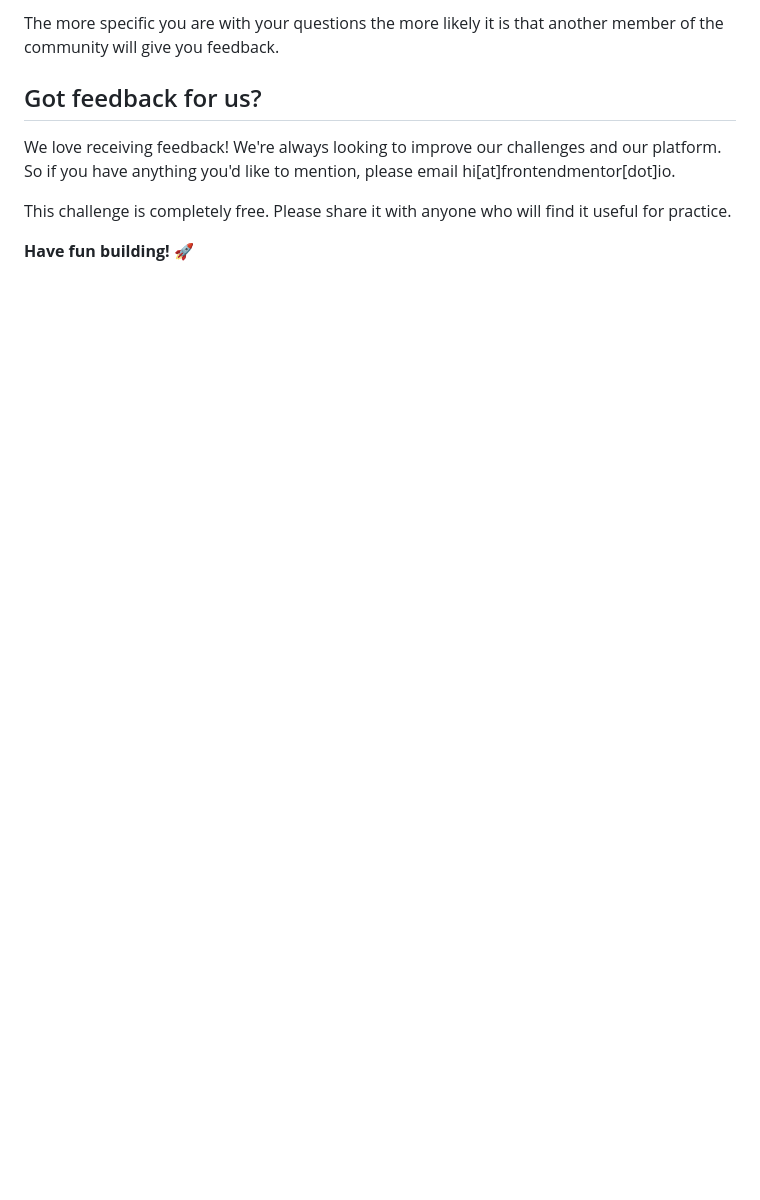
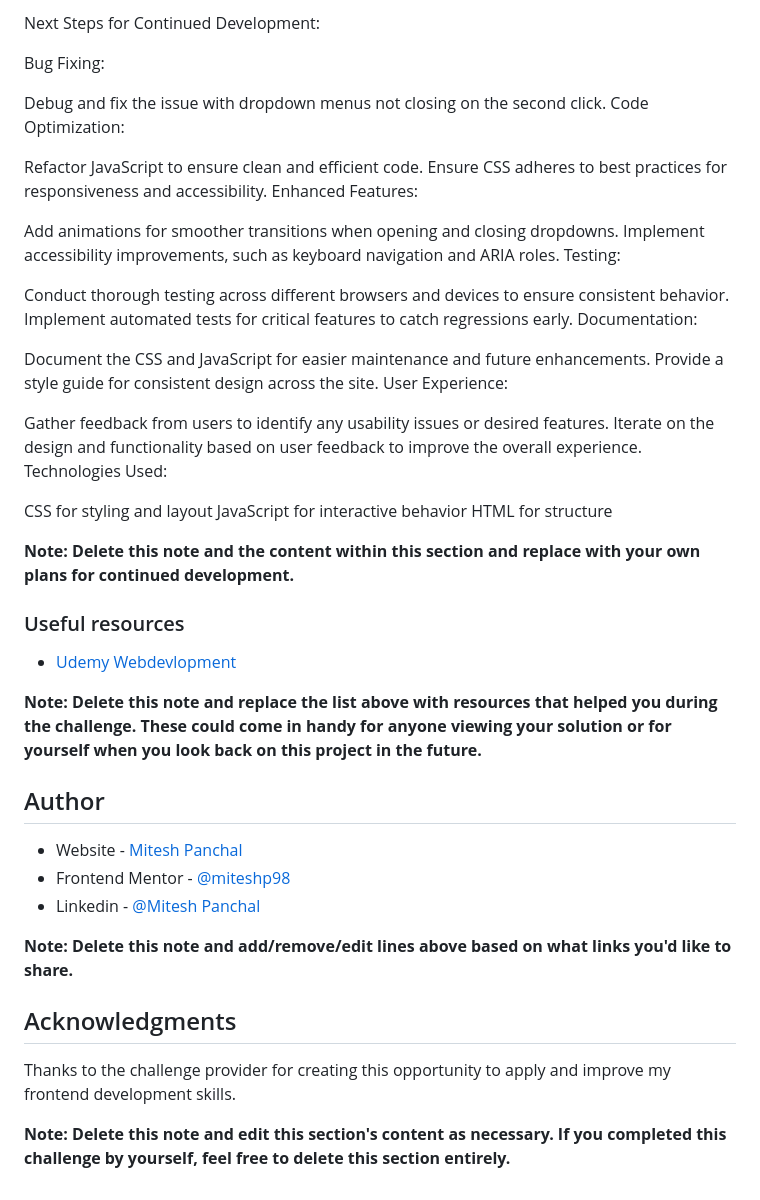
Before and after one commit to miteshp98/blogr-landing-page-main, a Markdown page: README.md, the part around one of its changes. Rendered like a GitHub page; blank space fills up the shorter version.

```diff
--- a/README.md
+++ b/README.md
@@ -83,10 +113,53 @@ We provide templates to help you share your solution once you've submitted it on
 
-The more specific you are with your questions the more likely it is that another member of the community will give you feedback.
+Next Steps for Continued Development:
 
-## Got feedback for us?
+Bug Fixing:
 
-We love receiving feedback! We're always looking to improve our challenges and our platform. So if you have anything you'd like to mention, please email hi[at]frontendmentor[dot]io.
+Debug and fix the issue with dropdown menus not closing on the second click.
+Code Optimization:
 
-This challenge is completely free. Please share it with anyone who will find it useful for practice.
+Refactor JavaScript to ensure clean and efficient code.
+Ensure CSS adheres to best practices for responsiveness and accessibility.
+Enhanced Features:
 
-**Have fun building!** 🚀
+Add animations for smoother transitions when opening and closing dropdowns.
+Implement accessibility improvements, such as keyboard navigation and ARIA roles.
+Testing:
+
+Conduct thorough testing across different browsers and devices to ensure consistent behavior.
+Implement automated tests for critical features to catch regressions early.
+Documentation:
+
+Document the CSS and JavaScript for easier maintenance and future enhancements.
+Provide a style guide for consistent design across the site.
+User Experience:
+
+Gather feedback from users to identify any usability issues or desired features.
+Iterate on the design and functionality based on user feedback to improve the overall experience.
+Technologies Used:
+
+CSS for styling and layout
+JavaScript for interactive behavior
+HTML for structure
+
+**Note: Delete this note and the content within this section and replace with your own plans for continued development.**
+
+### Useful resources
+
+- [Udemy Webdevlopment](https://www.udemy.com/share/101W9C3@2s1lShiGH32a3OJHMYullps9bvMmvxO_kykXK5ZGloqkGQDHawnryvbZtrMeQ8y81A==/)
+
+**Note: Delete this note and replace the list above with resources that helped you during the challenge. These could come in handy for anyone viewing your solution or for yourself when you look back on this project in the future.**
+
+## Author
+
+- Website - [Mitesh Panchal](https://miteshp98.github.io/portfolio-website/)
+- Frontend Mentor - [@miteshp98](https://www.frontendmentor.io/profile/miteshp98)
+- Linkedin - [@Mitesh Panchal](https://www.linkedin.com/in/mitesh-panchal-356558126/)
+
+**Note: Delete this note and add/remove/edit lines above based on what links you'd like to share.**
+
+## Acknowledgments
+
+Thanks to the challenge provider for creating this opportunity to apply and improve my frontend development skills.
+
+**Note: Delete this note and edit this section's content as necessary. If you completed this challenge by yourself, feel free to delete this section entirely.**
```
Also changed, not shown: other parts of README.md (+77 -47 lines).
